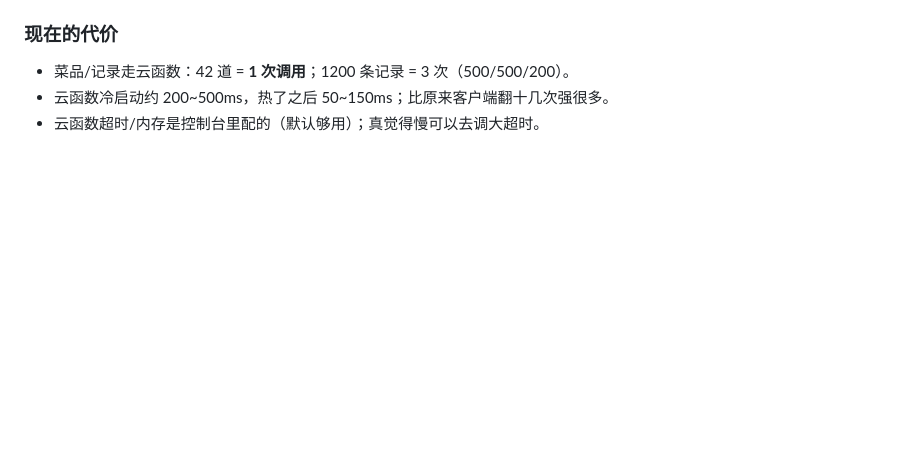
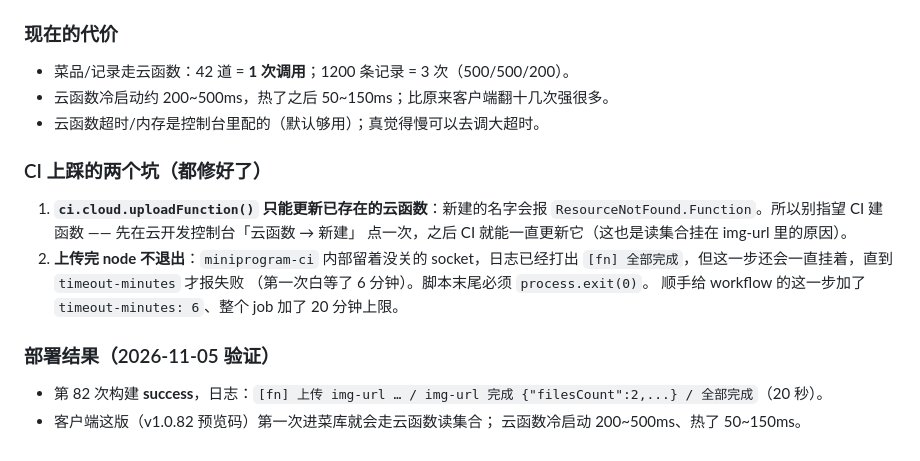
Before and after one commit to des1022/family-menu-miniprogram, a Markdown page: docs/dev-notes/2026-11-05.md, the part around the change. Drawn GitHub-style; blank space fills up the shorter version.

Commit message:
docs: 记 CI 两个坑（uploadFunction 不能新建函数、miniprogram-ci 句柄不退出）与部署验证

```diff
--- a/docs/dev-notes/2026-11-05.md
+++ b/docs/dev-notes/2026-11-05.md
@@ -89,3 +89,17 @@
 - 菜品/记录走云函数：42 道 = **1 次调用**；1200 条记录 = 3 次（500/500/200）。
 - 云函数冷启动约 200~500ms，热了之后 50~150ms；比原来客户端翻十几次强很多。
 - 云函数超时/内存是控制台里配的（默认够用）；真觉得慢可以去调大超时。
+
+### CI 上踩的两个坑（都修好了）
+1. **`ci.cloud.uploadFunction()` 只能更新已存在的云函数**：新建的名字会报
+   `ResourceNotFound.Function`。所以别指望 CI 建函数 —— 先在云开发控制台「云函数 → 新建」
+   点一次，之后 CI 就能一直更新它（这也是读集合挂在 img-url 里的原因）。
+2. **上传完 node 不退出**：`miniprogram-ci` 内部留着没关的 socket，日志已经打出
+   `[fn] 全部完成`，但这一步还会一直挂着，直到 `timeout-minutes` 才报失败
+   （第一次白等了 6 分钟）。脚本末尾必须 `process.exit(0)`。
+   顺手给 workflow 的这一步加了 `timeout-minutes: 6`、整个 job 加了 20 分钟上限。
+
+### 部署结果（2026-11-05 验证）
+- 第 82 次构建 **success**，日志：`[fn] 上传 img-url … / img-url 完成 {"filesCount":2,...} / 全部完成`（20 秒）。
+- 客户端这版（v1.0.82 预览码）第一次进菜库就会走云函数读集合；
+  云函数冷启动 200~500ms、热了 50~150ms。
```
